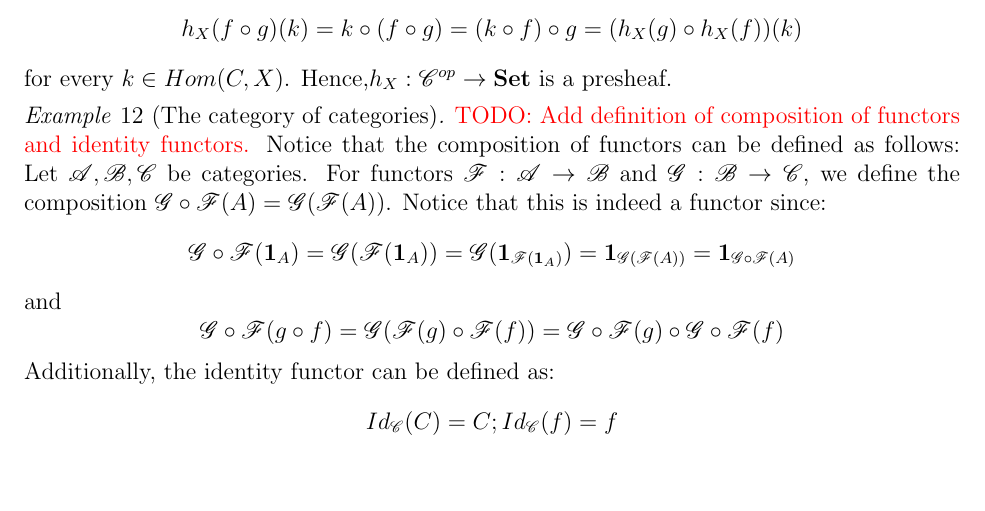
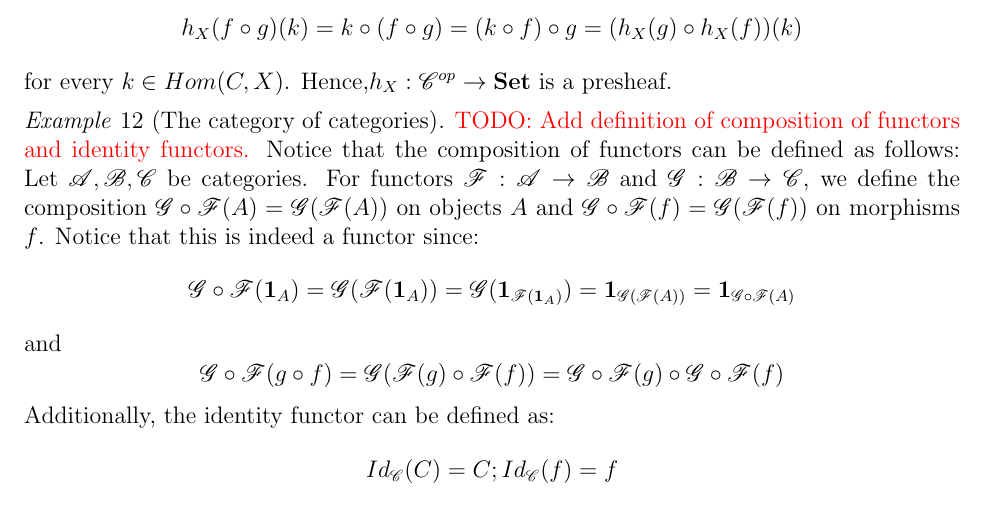
Before and after one commit to yi1heng/Winter-2021-Math-582-428, a LaTeX book (main.tex, which reads 01-category-theory.tex): part of page 10 of 13, cut so that both start at the same text, the shorter picture padded with empty space. Compiled offline with pdfLaTeX.

Commit message:
Update 01-category-theory.tex
Co-authored-by: Adam Topaz <adamtopaz@users.noreply.github.com>

```diff
--- a/01-category-theory.tex
+++ b/01-category-theory.tex
@@ -166,7 +166,7 @@ Hence,$h_{X} : \Cscr^{op} \to \Set$ is a presheaf.
   \todo{Add definition of composition of functors and identity functors.}
   Notice that the composition of functors can be defined as follows:
   Let $\Ascr,\Bscr,\Cscr$ be categories.
-  For functors $\Fscr : \Ascr \to \Bscr$ and $\Gscr : \Bscr \to \Cscr$, we define the composition $\Gscr\circ\Fscr(A)=\Gscr(\Fscr(A))$.
+  For functors $\Fscr : \Ascr \to \Bscr$ and $\Gscr : \Bscr \to \Cscr$, we define the composition $\Gscr\circ\Fscr(A)=\Gscr(\Fscr(A))$ on objects $A$ and $\Gscr\circ\Fscr(f)=\Gscr(\Fscr(f))$ on morphisms $f$.
   Notice that this is indeed a functor since:
   \[\Gscr\circ\Fscr(\one_A)=\Gscr(\Fscr(\one_A))=\Gscr(\one_{\Fscr(\one_A)})=\one_{\Gscr(\Fscr(A))}=\one_{\Gscr\circ\Fscr(A)}\]
   and
```
